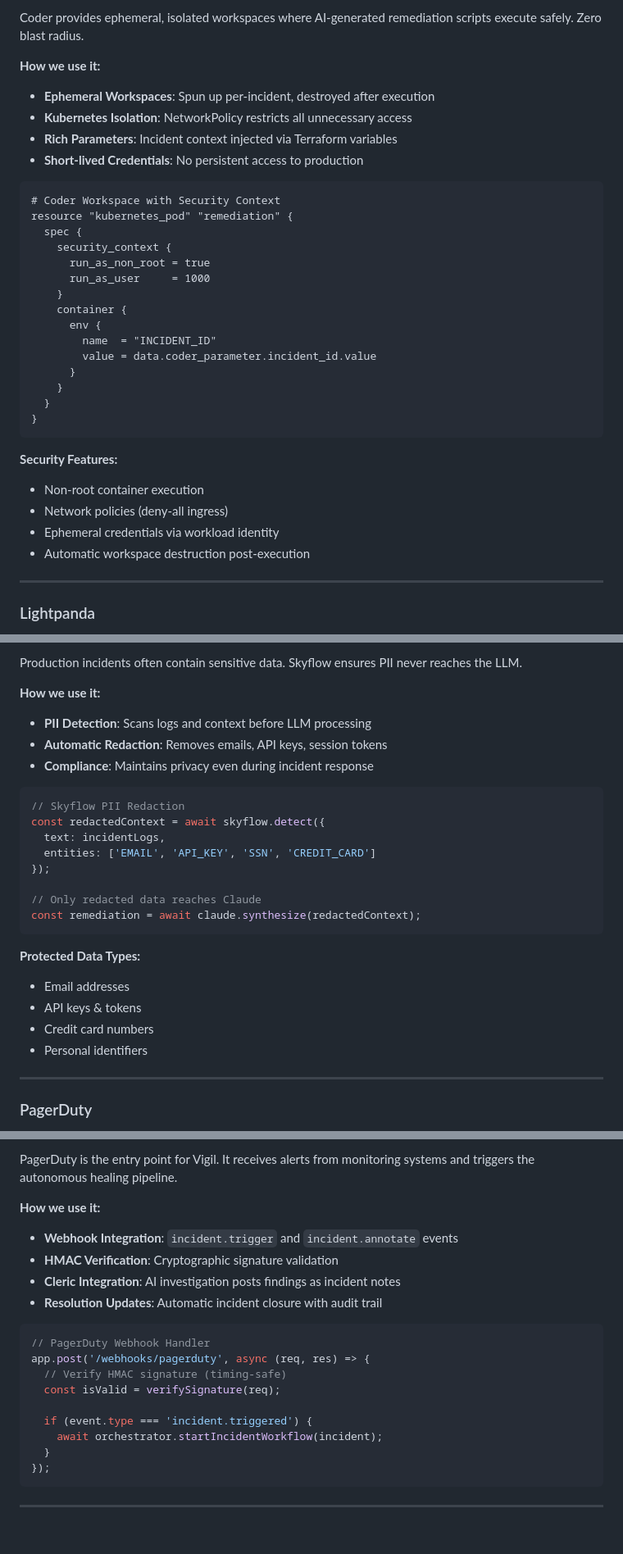
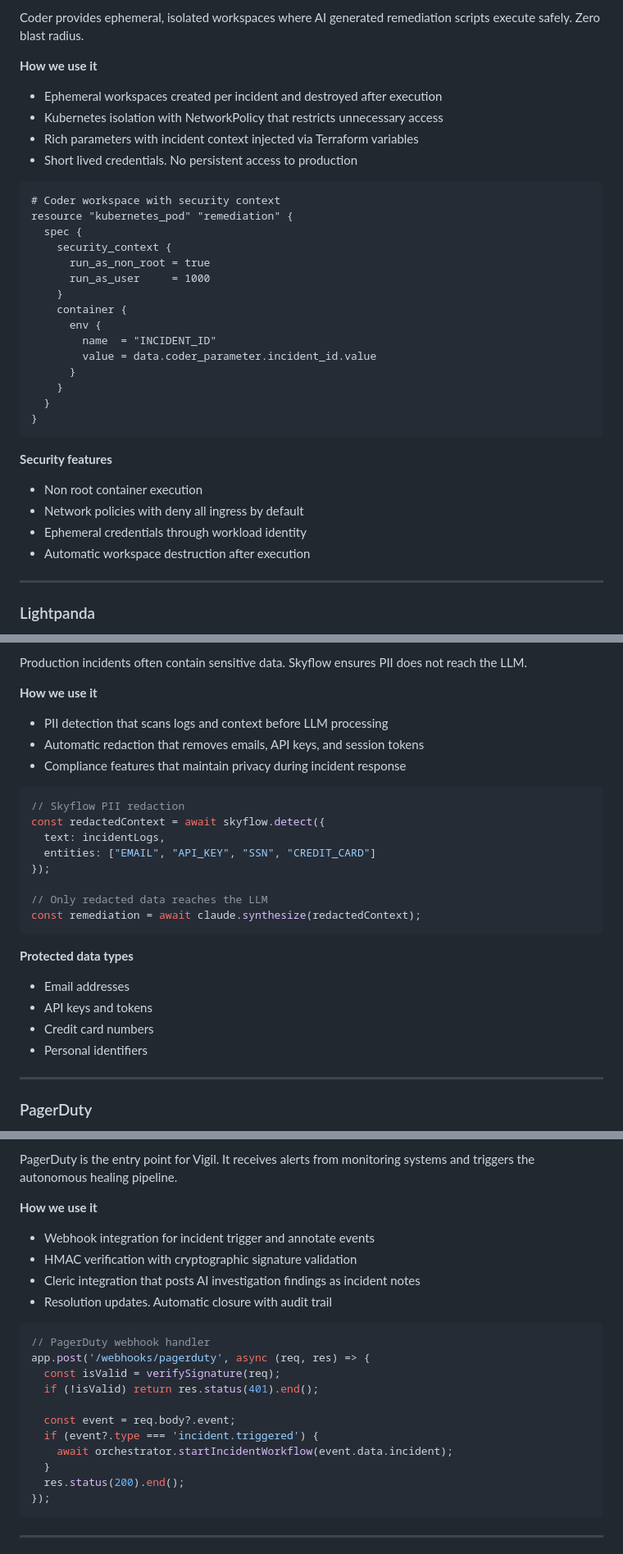
Before and after one commit to Prathamesh0421/ProductionAgents, a Markdown page: README.md, 3 parts joined by grey strips. Shown: that part at 82% size. Rendered like a GitHub page; blank space fills up the shorter version.

````diff
--- a/README.md
+++ b/README.md
@@ -130,14 +126,15 @@ keywords: [latency, slow, timeout, p99]
 
-Coder provides ephemeral, isolated workspaces where AI-generated remediation scripts execute safely. Zero blast radius.
+Coder provides ephemeral, isolated workspaces where AI generated remediation scripts execute safely. Zero blast radius.
 
-**How we use it:**
-- **Ephemeral Workspaces**: Spun up per-incident, destroyed after execution
-- **Kubernetes Isolation**: NetworkPolicy restricts all unnecessary access
-- **Rich Parameters**: Incident context injected via Terraform variables
-- **Short-lived Credentials**: No persistent access to production
+**How we use it**
+
+* Ephemeral workspaces created per incident and destroyed after execution
+* Kubernetes isolation with NetworkPolicy that restricts unnecessary access
+* Rich parameters with incident context injected via Terraform variables
+* Short lived credentials. No persistent access to production
 
 ```hcl
-# Coder Workspace with Security Context
+# Coder workspace with security context
 resource "kubernetes_pod" "remediation" {
   spec {
     security_context {
@@ -154,11 +151,12 @@ resource "kubernetes_pod" "remediation" {
 }
 ```
 
-**Security Features:**
-- Non-root container execution
-- Network policies (deny-all ingress)
-- Ephemeral credentials via workload identity
-- Automatic workspace destruction post-execution
+**Security features**
+
+* Non root container execution
+* Network policies with deny all ingress by default
+* Ephemeral credentials through workload identity
+* Automatic workspace destruction after execution
 
 ---
 
@@ -201,27 +201,29 @@ const results = await Promise.all(
 
-Production incidents often contain sensitive data. Skyflow ensures PII never reaches the LLM.
+Production incidents often contain sensitive data. Skyflow ensures PII does not reach the LLM.
 
-**How we use it:**
-- **PII Detection**: Scans logs and context before LLM processing
-- **Automatic Redaction**: Removes emails, API keys, session tokens
-- **Compliance**: Maintains privacy even during incident response
+**How we use it**
+
+* PII detection that scans logs and context before LLM processing
+* Automatic redaction that removes emails, API keys, and session tokens
+* Compliance features that maintain privacy during incident response
 
 ```javascript
-// Skyflow PII Redaction
+// Skyflow PII redaction
 const redactedContext = await skyflow.detect({
   text: incidentLogs,
-  entities: ['EMAIL', 'API_KEY', 'SSN', 'CREDIT_CARD']
+  entities: ["EMAIL", "API_KEY", "SSN", "CREDIT_CARD"]
 });
 
-// Only redacted data reaches Claude
+// Only redacted data reaches the LLM
 const remediation = await claude.synthesize(redactedContext);
 ```
 
-**Protected Data Types:**
-- Email addresses
-- API keys & tokens
-- Credit card numbers
-- Personal identifiers
+**Protected data types**
+
+* Email addresses
+* API keys and tokens
+* Credit card numbers
+* Personal identifiers
 
 ---
 
@@ -231,21 +233,24 @@ const remediation = await claude.synthesize(redactedContext);
 
 PagerDuty is the entry point for Vigil. It receives alerts from monitoring systems and triggers the autonomous healing pipeline.
 
-**How we use it:**
-- **Webhook Integration**: `incident.trigger` and `incident.annotate` events
-- **HMAC Verification**: Cryptographic signature validation
-- **Cleric Integration**: AI investigation posts findings as incident notes
-- **Resolution Updates**: Automatic incident closure with audit trail
+**How we use it**
+
+* Webhook integration for incident trigger and annotate events
+* HMAC verification with cryptographic signature validation
+* Cleric integration that posts AI investigation findings as incident notes
+* Resolution updates. Automatic closure with audit trail
 
 ```javascript
-// PagerDuty Webhook Handler
+// PagerDuty webhook handler
 app.post('/webhooks/pagerduty', async (req, res) => {
-  // Verify HMAC signature (timing-safe)
   const isValid = verifySignature(req);
+  if (!isValid) return res.status(401).end();
 
-  if (event.type === 'incident.triggered') {
-    await orchestrator.startIncidentWorkflow(incident);
+  const event = req.body?.event;
+  if (event?.type === 'incident.triggered') {
+    await orchestrator.startIncidentWorkflow(event.data.incident);
   }
+  res.status(200).end();
 });
 ```
 
````
Also changed, not shown: other parts of README.md (+152 -186 lines).
